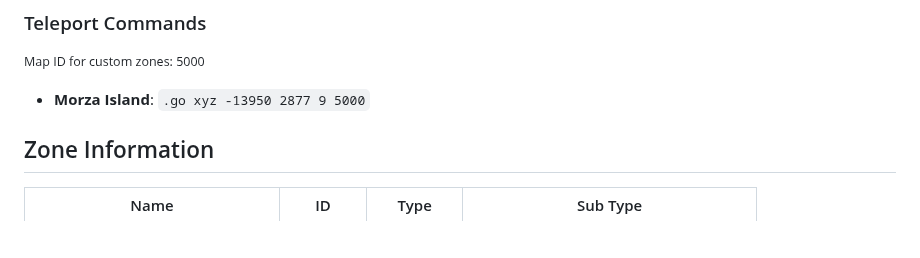
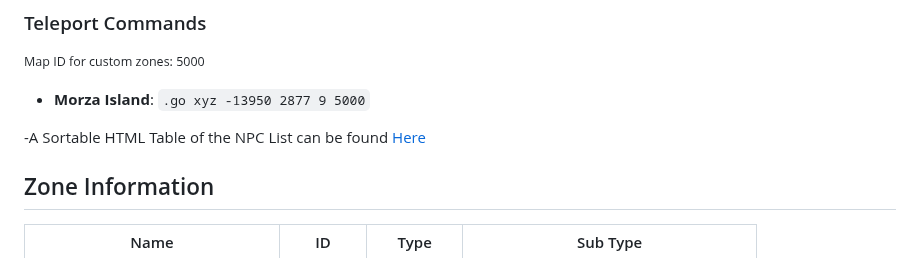
Before and after one commit to Manmadedrummer/Morza-Island-Araxia-Server, a Markdown page: README.md, the part around the change. Drawn GitHub-style; blank space fills up the shorter version.

```diff
--- a/README.md
+++ b/README.md
@@ -14,6 +14,8 @@ Special thanks to the others that helped me get this off the ground and helping
 <small>Map ID for custom zones: 5000</small>
 - **Morza Island**: `.go xyz -13950 2877 9 5000`
 
+
+-A Sortable HTML Table of the NPC List can be found [Here](https://morza-island-npc-list.tiiny.site/)
 ## Zone Information
 
 | Name             | ID     | Type            | Sub Type               |
```
